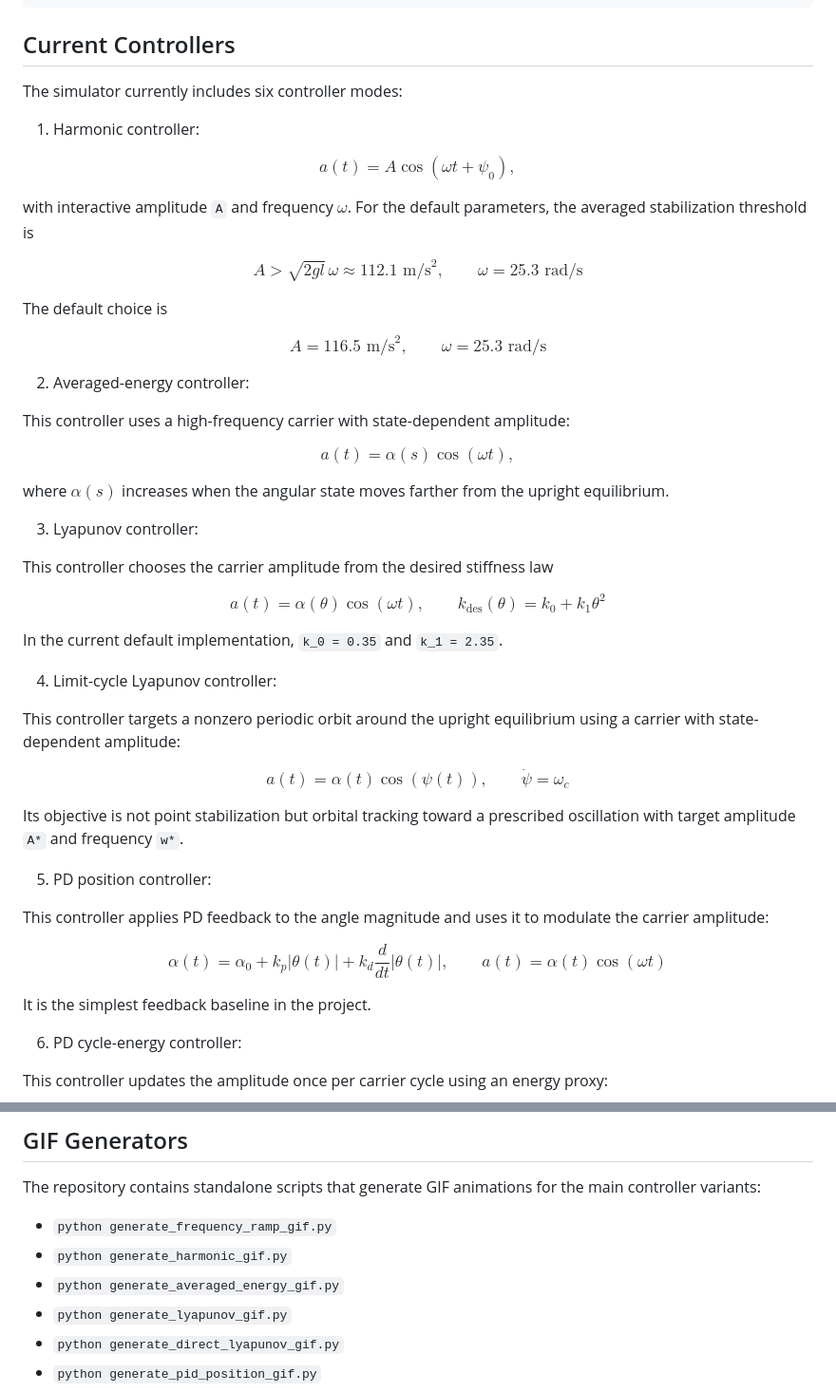
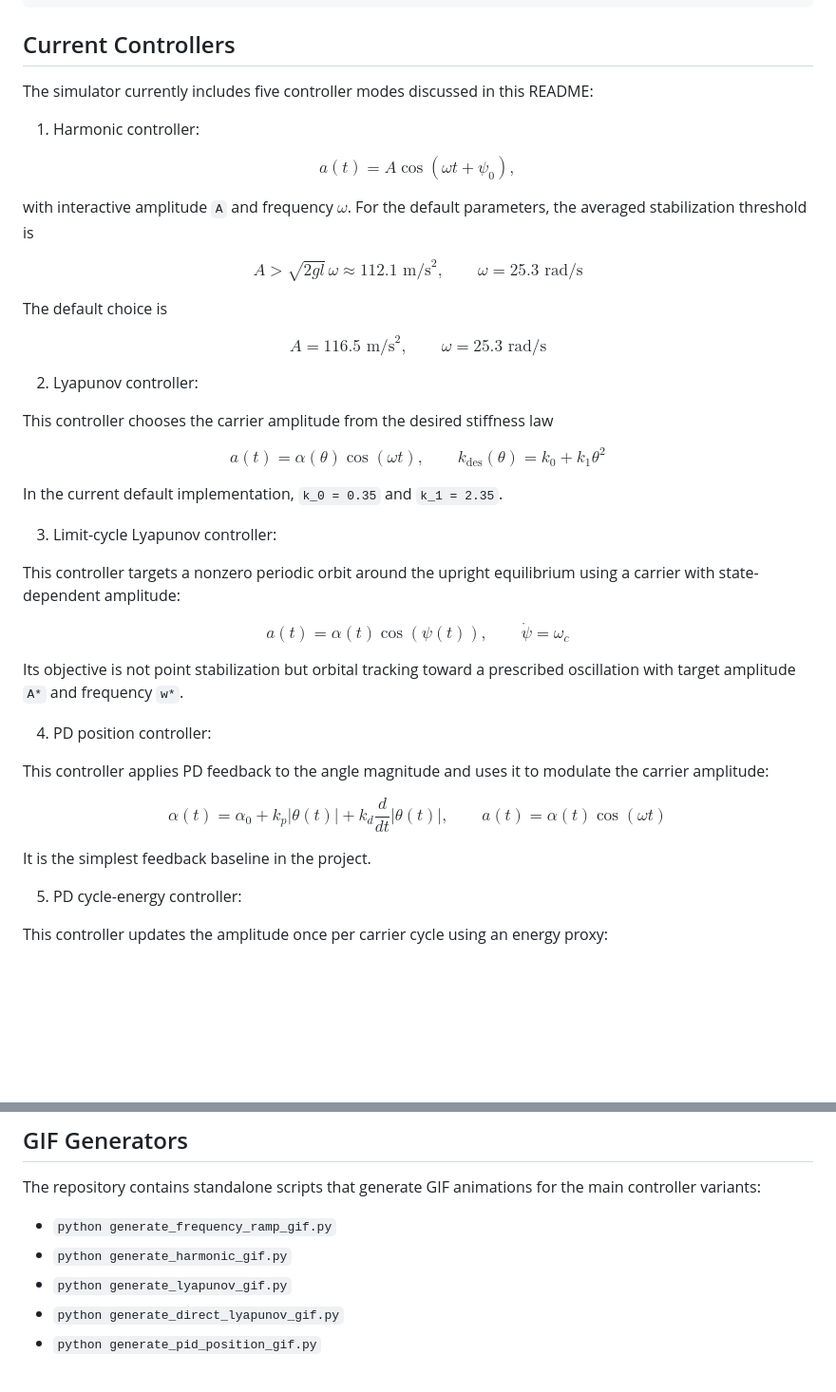
Before and after one commit to dmitr2102/advanced-control-methods, a Markdown page: Project 1/README.md, 2 parts joined by grey strips. Shown at 95% size. Drawn GitHub-style; blank space fills up the shorter version.

```diff
--- a/Project 1/README.md
+++ b/Project 1/README.md
@@ -863,7 +862,7 @@ python src/main.py
 
 ## Current Controllers
 
-The simulator currently includes six controller modes:
+The simulator currently includes five controller modes discussed in this README:
 
 1. Harmonic controller:
 
@@ -883,17 +882,7 @@ $$
 A = 116.5 \text{ m/s}^2,\qquad \omega = 25.3 \text{ rad/s}
 $$
 
-2. Averaged-energy controller:
-
-This controller uses a high-frequency carrier with state-dependent amplitude:
-
-$$
-a(t) = \alpha(s)\cos(\omega t),
-$$
-
-where $\alpha(s)$ increases when the angular state moves farther from the upright equilibrium.
-
-3. Lyapunov controller:
+2. Lyapunov controller:
 
 This controller chooses the carrier amplitude from the desired stiffness law
 
@@ -903,7 +892,7 @@ $$
 
 In the current default implementation, `k_0 = 0.35` and `k_1 = 2.35`.
 
-4. Limit-cycle Lyapunov controller:
+3. Limit-cycle Lyapunov controller:
 
 This controller targets a nonzero periodic orbit around the upright equilibrium using a carrier with state-dependent amplitude:
 
@@ -913,7 +902,7 @@ $$
 
 Its objective is not point stabilization but orbital tracking toward a prescribed oscillation with target amplitude `A*` and frequency `w*`.
 
-5. PD position controller:
+4. PD position controller:
 
 This controller applies PD feedback to the angle magnitude and uses it to modulate the carrier amplitude:
 
@@ -923,7 +912,7 @@ $$
 
 It is the simplest feedback baseline in the project.
 
-6. PD cycle-energy controller:
+5. PD cycle-energy controller:
 
 This controller updates the amplitude once per carrier cycle using an energy proxy:
 
@@ -990,7 +978,6 @@ The repository contains standalone scripts that generate GIF animations for the
 
 - `python generate_frequency_ramp_gif.py`
 - `python generate_harmonic_gif.py`
-- `python generate_averaged_energy_gif.py`
 - `python generate_lyapunov_gif.py`
 - `python generate_direct_lyapunov_gif.py`
 - `python generate_pid_position_gif.py`
```
Also changed, not shown: other parts of Project 1/README.md (+7 -9 lines), Project 1/figures/tuned_controller_angle_error_comparison_15s.png.
